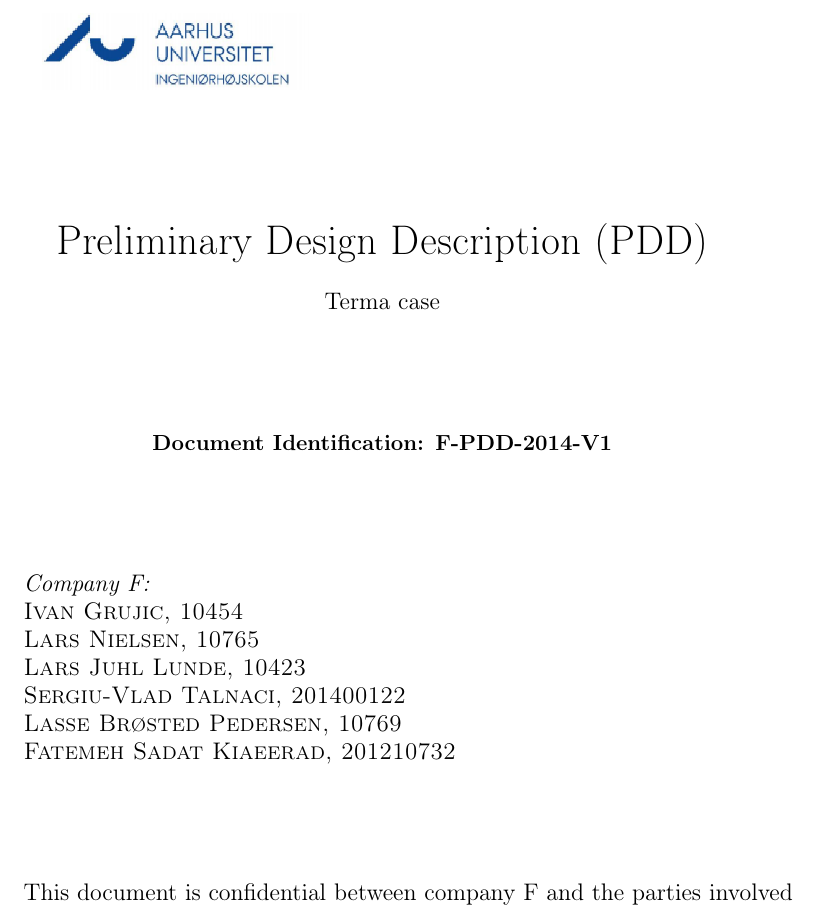
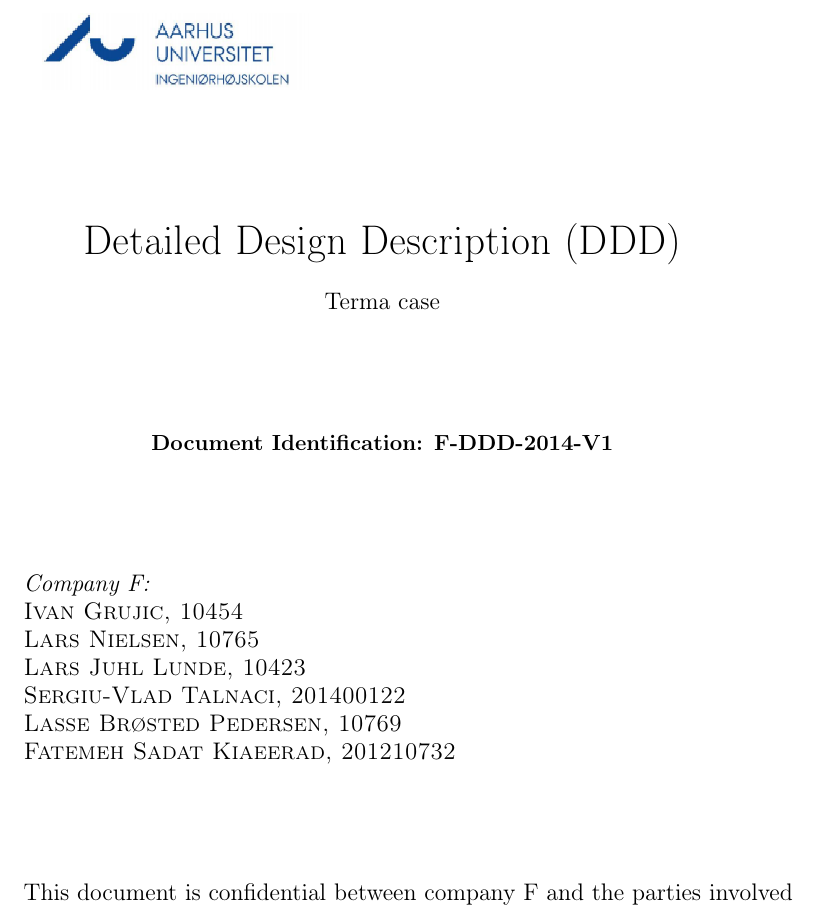
Before and after one commit to IHA-TISYE-F/docs, a LaTeX document (Detailed Design Description (DDD)/F-DDD-2014-V1.tex, which reads Detailed Design Description (DDD)/title.tex): part of page 1 of 6, cut so that both start at the same text. Compiled offline with pdfLaTeX.

Commit message:
fixed title text + removed unnecessary files

```diff
--- a/Detailed Design Description (DDD)/title.tex
+++ b/Detailed Design Description (DDD)/title.tex
@@ -10,11 +10,11 @@
 \\
 \\
 \end{figure}
-\text{\huge Preliminary Design Description (PDD)}\\[0.5cm]
+\text{\huge Detailed Design Description (DDD)}\\[0.5cm]
 \text{\large Terma case}\\[2cm]
 
 % Title
-{ \bfseries Document Identification: F-PDD-2014-V1}\\[2cm]
+{ \bfseries Document Identification: F-DDD-2014-V1}\\[2cm]
 
 
 
@@ -27,7 +27,7 @@
 \textsc{Lars Juhl Lunde, 10423\\}
 \textsc{Sergiu-Vlad Talnaci, 201400122\\}
 \textsc{Lasse Br\o sted Pedersen, 10769\\}
-\textsc{Fatemeh Sadat Kiaeerad, 201210732\\}\\[2cm]
+\textsc{Fatemeh Sadat Kiaeerad, 201210732}\\[2cm]
 \text{This document is confidential between company F and the parties involved} \\
 \text{in the SPS project. For other parties, it is prohibited to continue reading}\\
 \text{beyond this point.}
```
Also changed, not shown: Detailed Design Description (DDD)/F-DDD-2014-V1.pdf (deleted), 4 other files.
